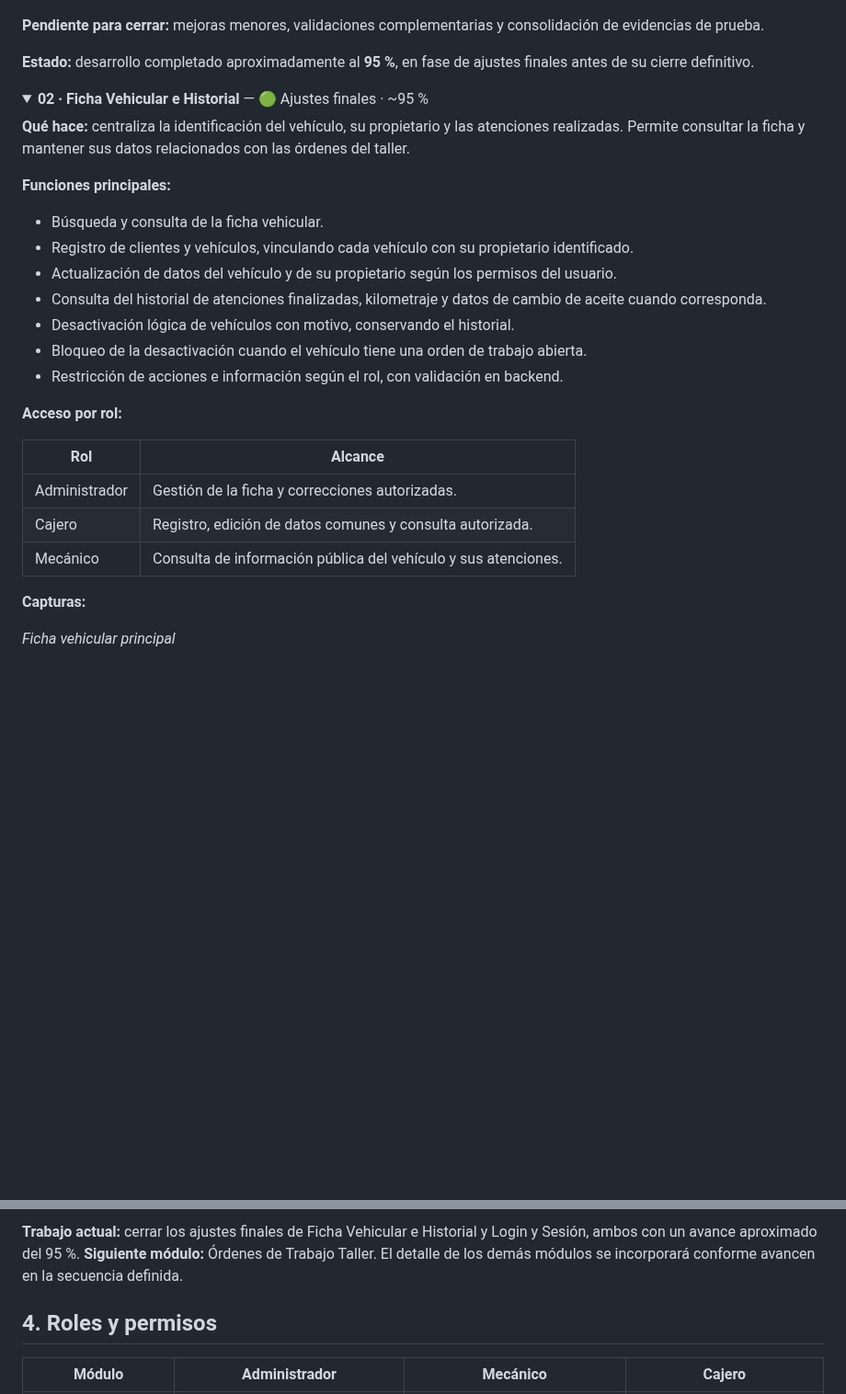
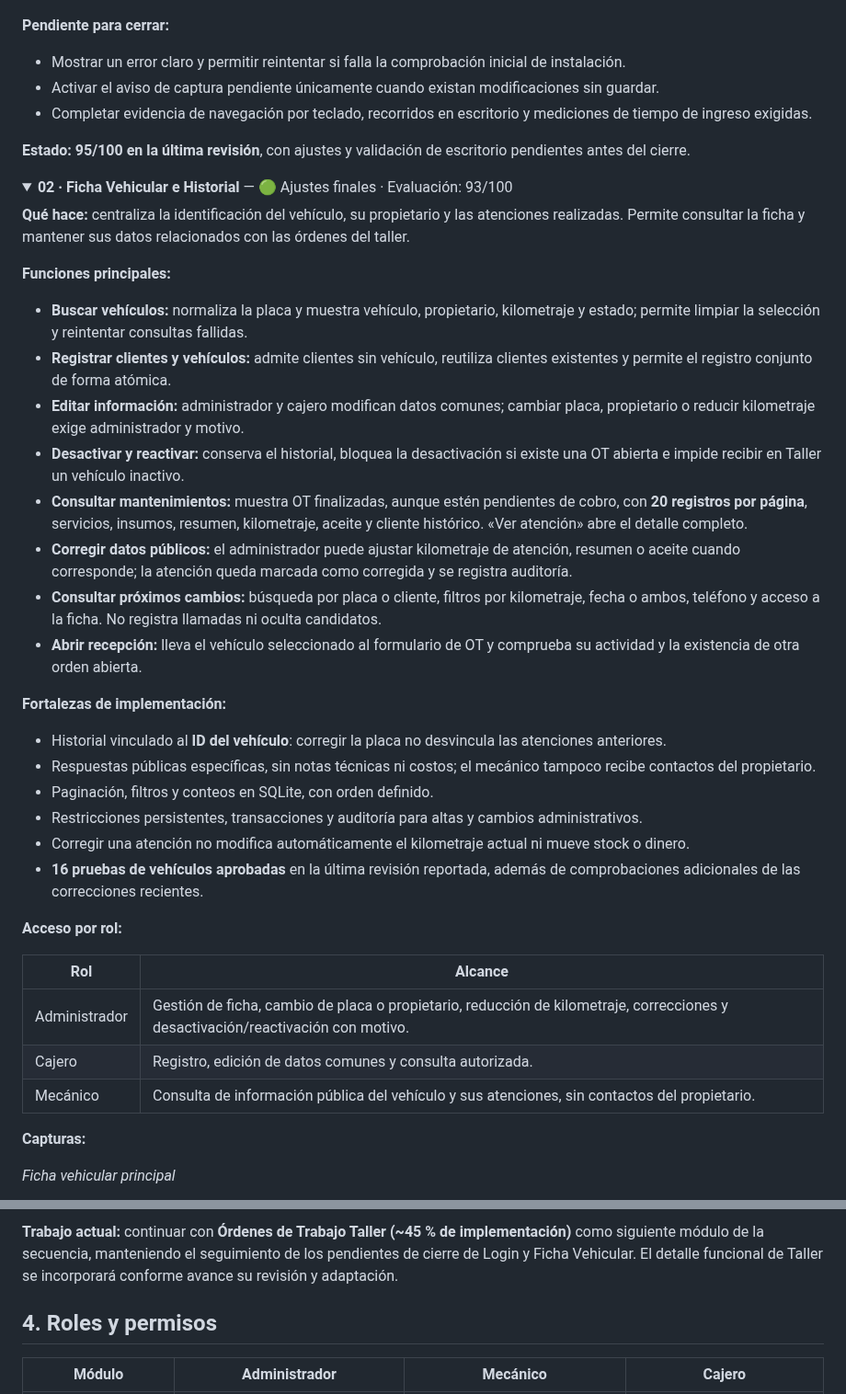
Before and after one commit to JesusLoza1506/lubricentro-erp, a Markdown page: README.md, 2 parts joined by grey strips. Shown at 92% size. Drawn GitHub-style; folded sections open; blank space fills up the shorter version.

```diff
--- a/README.md
+++ b/README.md
@@ -113,36 +119,50 @@ _Cambio de contraseña_
 
 ![Cambio de contraseña](docs/images/01-login-cambio-clave.png)
 
-**Pendiente para cerrar:** mejoras menores, validaciones complementarias y consolidación de evidencias de prueba.
+**Pendiente para cerrar:**
 
-**Estado:** desarrollo completado aproximadamente al **95 %**, en fase de ajustes finales antes de su cierre definitivo.
+- Mostrar un error claro y permitir reintentar si falla la comprobación inicial de instalación.
+- Activar el aviso de captura pendiente únicamente cuando existan modificaciones sin guardar.
+- Completar evidencia de navegación por teclado, recorridos en escritorio y mediciones de tiempo de ingreso exigidas.
+
+**Estado:** **95/100 en la última revisión**, con ajustes y validación de escritorio pendientes antes del cierre.
 
 </details>
 
 <a id="modulo-ficha-vehicular-e-historial"></a>
 
 <details>
-<summary><b>02 · Ficha Vehicular e Historial</b> — 🟢 Ajustes finales · ~95 %</summary>
+<summary><b>02 · Ficha Vehicular e Historial</b> — 🟢 Ajustes finales · Evaluación: 93/100</summary>
 
 **Qué hace:** centraliza la identificación del vehículo, su propietario y las atenciones realizadas. Permite consultar la ficha y mantener sus datos relacionados con las órdenes del taller.
 
 **Funciones principales:**
 
-- Búsqueda y consulta de la ficha vehicular.
-- Registro de clientes y vehículos, vinculando cada vehículo con su propietario identificado.
-- Actualización de datos del vehículo y de su propietario según los permisos del usuario.
-- Consulta del historial de atenciones finalizadas, kilometraje y datos de cambio de aceite cuando corresponda.
-- Desactivación lógica de vehículos con motivo, conservando el historial.
-- Bloqueo de la desactivación cuando el vehículo tiene una orden de trabajo abierta.
-- Restricción de acciones e información según el rol, con validación en backend.
+- **Buscar vehículos:** normaliza la placa y muestra vehículo, propietario, kilometraje y estado; permite limpiar la selección y reintentar consultas fallidas.
+- **Registrar clientes y vehículos:** admite clientes sin vehículo, reutiliza clientes existentes y permite el registro conjunto de forma atómica.
+- **Editar información:** administrador y cajero modifican datos comunes; cambiar placa, propietario o reducir kilometraje exige administrador y motivo.
+- **Desactivar y reactivar:** conserva el historial, bloquea la desactivación si existe una OT abierta e impide recibir en Taller un vehículo inactivo.
+- **Consultar mantenimientos:** muestra OT finalizadas, aunque estén pendientes de cobro, con **20 registros por página**, servicios, insumos, resumen, kilometraje, aceite y cliente histórico. «Ver atención» abre el detalle completo.
+- **Corregir datos públicos:** el administrador puede ajustar kilometraje de atención, resumen o aceite cuando corresponde; la atención queda marcada como corregida y se registra auditoría.
+- **Consultar próximos cambios:** búsqueda por placa o cliente, filtros por kilometraje, fecha o ambos, teléfono y acceso a la ficha. No registra llamadas ni oculta candidatos.
+- **Abrir recepción:** lleva el vehículo seleccionado al formulario de OT y comprueba su actividad y la existencia de otra orden abierta.
+
+**Fortalezas de implementación:**
+
+- Historial vinculado al **ID del vehículo**: corregir la placa no desvincula las atenciones anteriores.
+- Respuestas públicas específicas, sin notas técnicas ni costos; el mecánico tampoco recibe contactos del propietario.
+- Paginación, filtros y conteos en SQLite, con orden definido.
+- Restricciones persistentes, transacciones y auditoría para altas y cambios administrativos.
+- Corregir una atención no modifica automáticamente el kilometraje actual ni mueve stock o dinero.
+- **16 pruebas de vehículos aprobadas** en la última revisión reportada, además de comprobaciones adicionales de las correcciones recientes.
 
 **Acceso por rol:**
 
 | Rol | Alcance |
 | --- | --- |
-| Administrador | Gestión de la ficha y correcciones autorizadas. |
+| Administrador | Gestión de ficha, cambio de placa o propietario, reducción de kilometraje, correcciones y desactivación/reactivación con motivo. |
 | Cajero | Registro, edición de datos comunes y consulta autorizada. |
-| Mecánico | Consulta de información pública del vehículo y sus atenciones. |
+| Mecánico | Consulta de información pública del vehículo y sus atenciones, sin contactos del propietario. |
 
 **Capturas:**
 
@@ -170,7 +193,7 @@ _Próximos cambios de aceite_
 
 </details>
 
-**Trabajo actual:** cerrar los ajustes finales de Ficha Vehicular e Historial y Login y Sesión, ambos con un avance aproximado del 95 %. **Siguiente módulo:** Órdenes de Trabajo Taller. El detalle de los demás módulos se incorporará conforme avancen en la secuencia definida.
+**Trabajo actual:** continuar con **Órdenes de Trabajo Taller (~45 % de implementación)** como siguiente módulo de la secuencia, manteniendo el seguimiento de los pendientes de cierre de Login y Ficha Vehicular. El detalle funcional de Taller se incorporará conforme avance su revisión y adaptación.
 
 <a id="roles"></a>
 
```
Also changed, not shown: other parts of README.md (+44 -31 lines), docs/images/ficha-vehicular-historial.png, docs/images/ficha-vehicular-proximos-cambios-aceite.png, docs/images/ficha-vehicular-registro.png, docs/images/ficha-vehicular.png, 9 other files.
